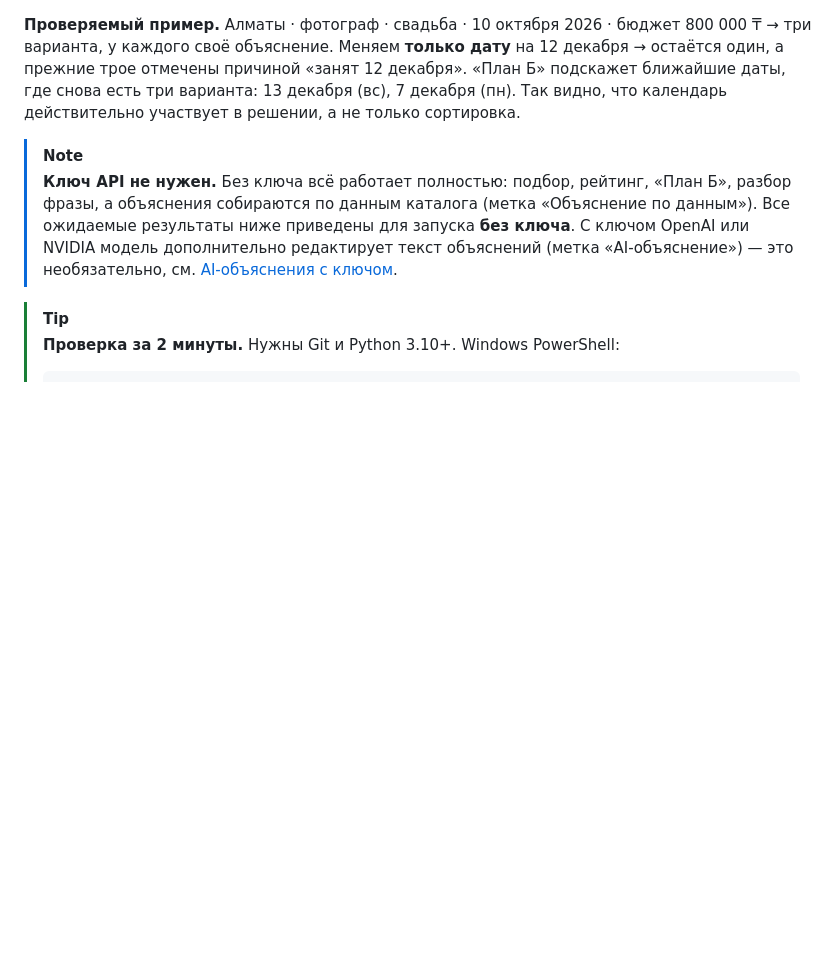
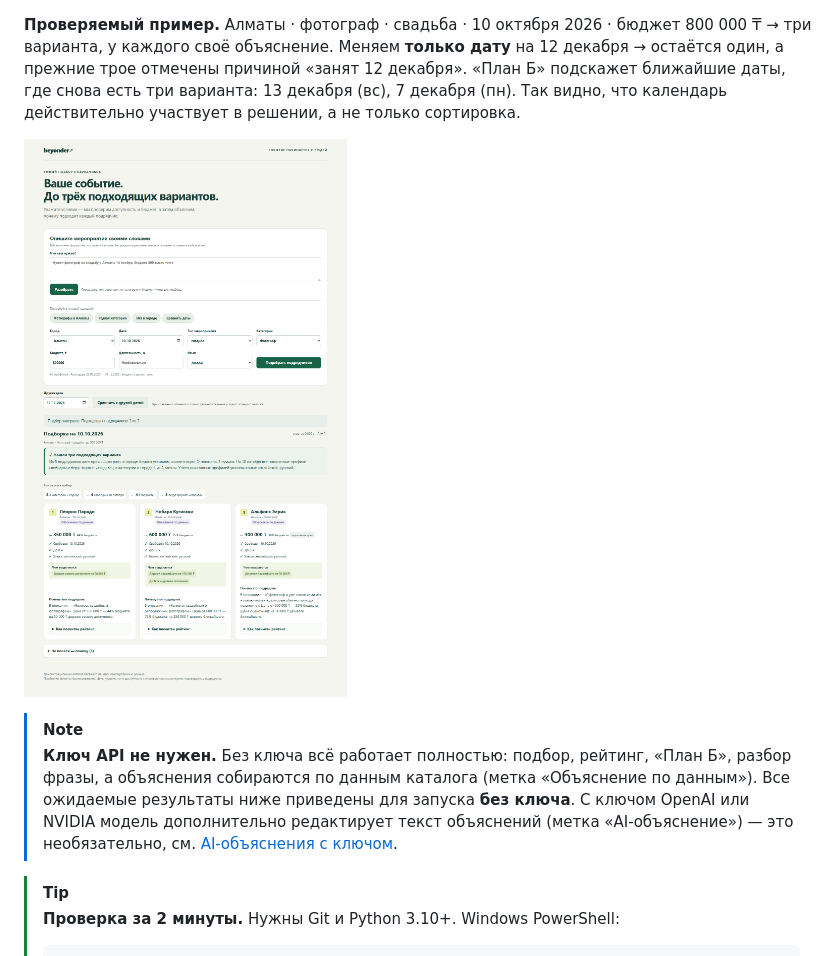
Before and after one commit to BAITC-Hacks/hack-774a9321-beyonder, a Markdown page: README.md, the part around the change. GitHub-like rendering; pictures changed too: docs/screenshot.png (added); blank space fills up the shorter version.

Commit message:
README: скриншот интерфейса (сценарий «Фотографы в Алматы», без ключа)

```diff
--- a/README.md
+++ b/README.md
@@ -10,6 +10,8 @@
 а прежние трое отмечены причиной «занят 12 декабря». «План Б» подскажет ближайшие даты,
 где снова есть три варианта: 13 декабря (вс), 7 декабря (пн). Так видно, что календарь
 действительно участвует в решении, а не только сортировка.
+
+![Интерфейс: кнопка «Фотографы в Алматы» — воронка отбора и три карточки с объяснениями (запуск без ключа)](docs/screenshot.png)
 
 > [!NOTE]
 > **Ключ API не нужен.** Без ключа всё работает полностью: подбор, рейтинг, «План Б», разбор фразы,
```
